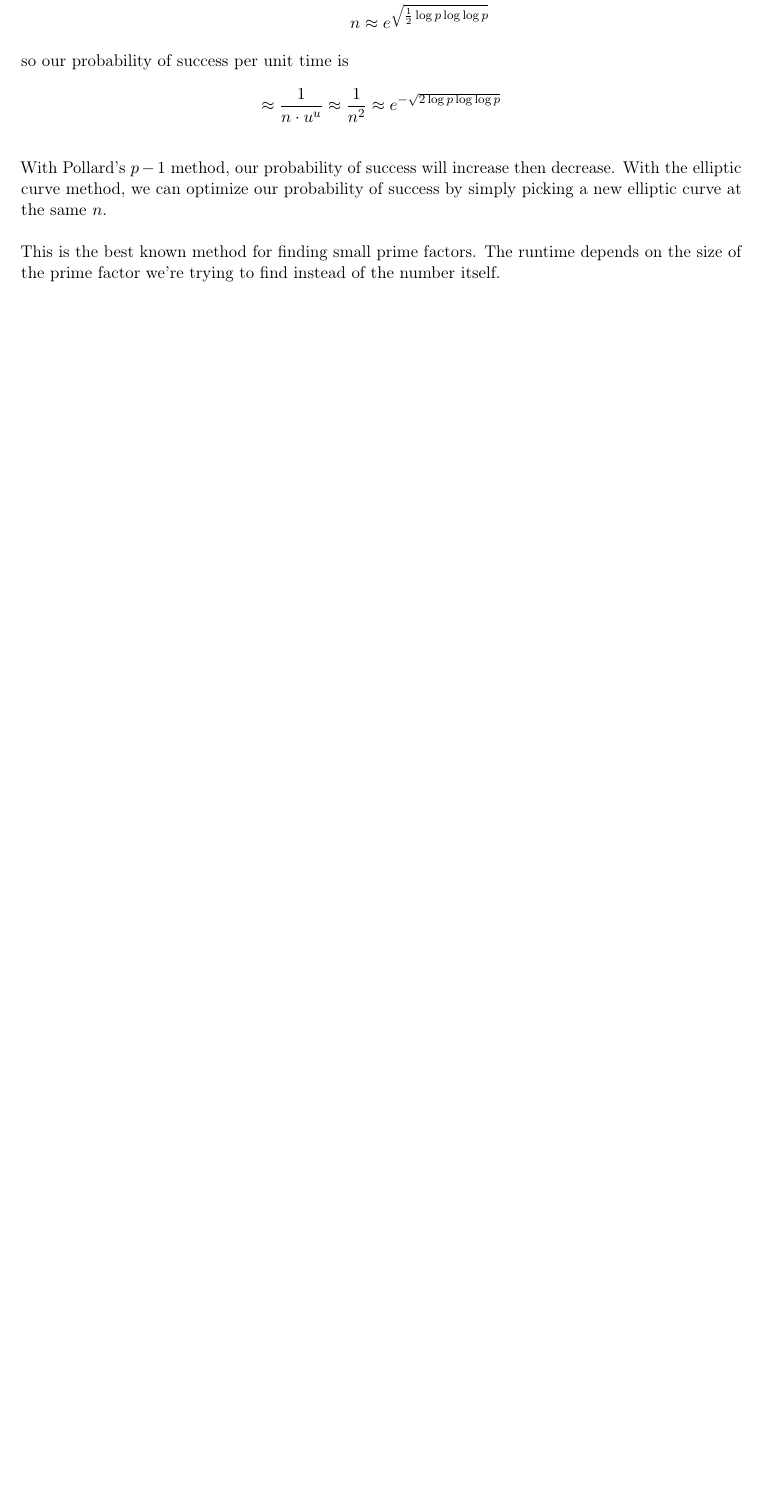
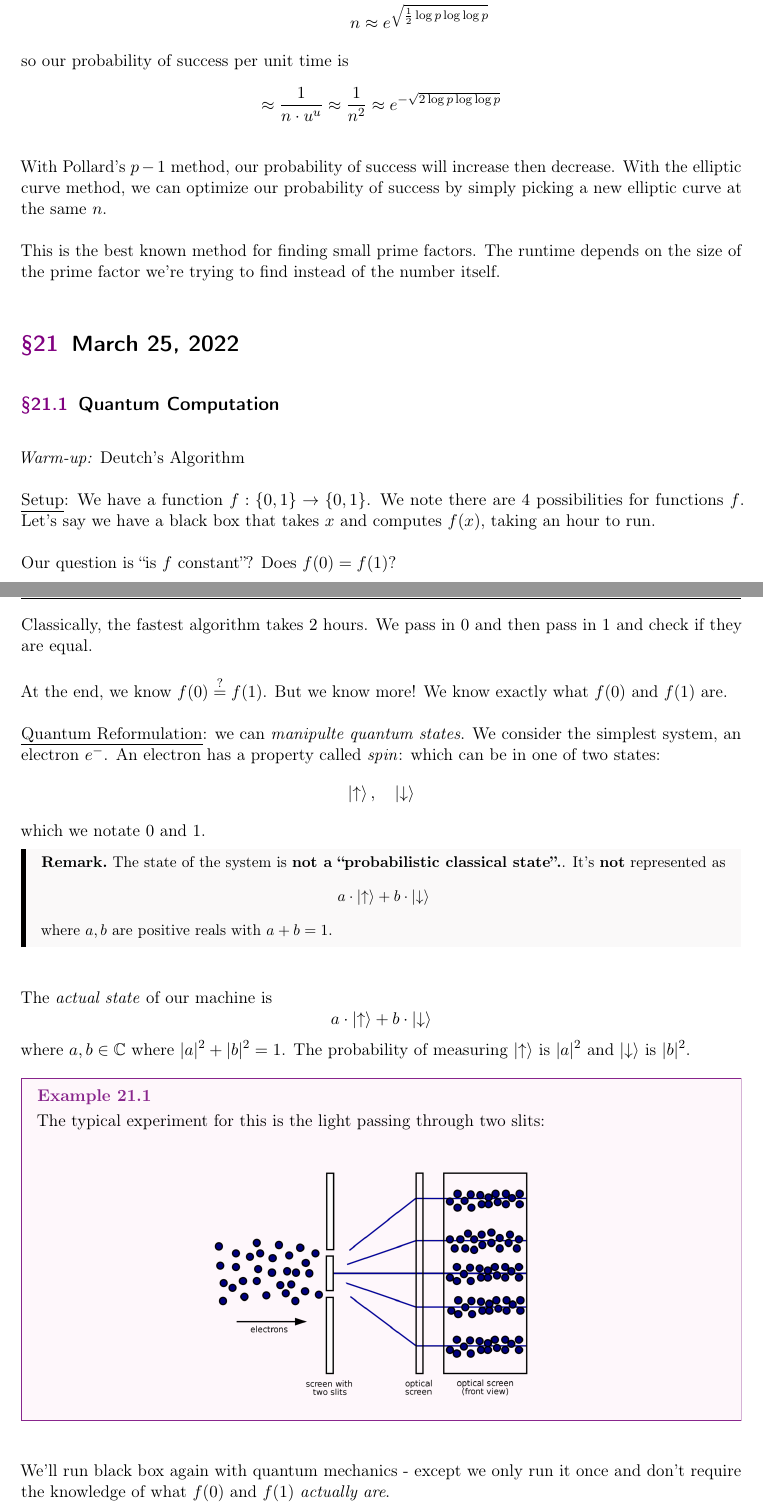
Before and after one commit to jchen/math1580-notes, a LaTeX document (notes.tex, which reads lectures/2022-03-25.tex, lectures/2022-04-04.tex): part of page 51 of 51 before the commit and two parts of pages 51 and 52 of 56 after it, the two joined at a grey line, cut so that both start at the same text, the shorter picture padded with empty space. The pictures show the PDF file notes.pdf that the author committed with the source.

Commit message:
20220404

```diff
--- /dev/null
+++ b/lectures/2022-03-25.tex
@@ -0,0 +1,55 @@
+%!TEX root = ../notes.tex
+\section{March 25, 2022}
+\subsection{Quantum Computation}
+\emph{Warm-up:} Deutch's Algorithm
+
+\ul{Setup}: We have a function $f : \{0, 1\}\to \{0, 1\}$. We note there are 4 possibilities for functions $f$. Let's say we have a black box that takes $x$ and computes $f(x)$, taking an hour to run.
+
+Our question is ``is $f$ constant''? Does $f(0) = f(1)$?
+
+Classically, the fastest algorithm takes $2$ hours. We pass in $0$ and then pass in $1$ and check if they are equal.
+
+At the end, we know $f(0) \overset{?}{=} f(1)$. But we know more! We know exactly what $f(0)$ and $f(1)$ are.
+
+\ul{Quantum Reformulation}: we can \emph{manipulte quantum states}. We consider the simplest system, an electron $e^-$. An electron has a property called \emph{spin}: which can be in one of two states:
+\[\Ket{\uparrow}, \quad \Ket{\downarrow}\]
+which we notate $0$ and $1$.
+
+\begin{remark*}
+    The state of the system is \textbf{not a ``probabilistic classical state''.}. It's \textbf{not} represented as
+    \[a\cdot \Ket{\uparrow} + b\cdot \Ket{\downarrow}\]
+    where $a, b$ are positive reals with $a + b = 1$.
+\end{remark*}
+
+The \emph{actual state} of our machine is
+\[a\cdot \Ket{\uparrow} + b\cdot \Ket{\downarrow}\]
+where $a, b\in\CC$ where $|a|^2 + |b|^2 = 1$. The probability of measuring $\Ket{\uparrow}$ is $|a|^2$ and $\Ket{\downarrow}$ is $|b|^2$.
+
+\begin{example}
+    The typical experiment for this is the light passing through two slits:
+    \begin{center}
+        \includegraphics[width=0.5\textwidth]{images/slit-experiment.png}
+    \end{center}
+\end{example}
+
+We'll run black box again with quantum mechanics - except we only run it once and don't require the knowledge of what $f(0)$ and $f(1)$ \emph{actually are}.
+
+The laws of quantum mechanics are time symmetric. Thus,
+\[f : \begin{cases}
+        0\mapsto 0 \\
+        1\mapsto 0
+    \end{cases}\]
+\emph{cannot} exist in a quantum computer since it's not invertible. How do we encapsulate our function to be run in a quantum computer?
+
+We define a new function
+\[F(x, y) = (x, f(x) + y \text{ mod } 2)\]
+$F$ and $f$ encode exactly the same information. But $F$ is defined in a way such that it fits on a quantum computer since it's an invertible function. Classically, it makes no difference having a box that computes $F$ or a box that computes $f$. Computing one gives us the other.
+
+\subsubsection{Deutch's Problem}
+Given a \emph{quantum} black box for $F$. Can we determine whether $f(0) = f(1)$?
+
+The idea is that we feed in $x$ and $y$ as superpositions between $0$ and $1$ and exploit cancellation. We evaluate
+\begin{align*}
+     & \phantom{=} F\left( \frac{1}{\sqrt{2}}\Ket{0}+\frac{1}{\sqrt{2}}\Ket{1}, \frac{1}{\sqrt{2}}\Ket{0} - \frac{1}{\sqrt{2}}\Ket{1} \right)                                \\
+     & = \frac{1}{2} \Ket{0}\otimes \Ket{f(0)} - \frac{1}{2}\Ket{0}\otimes \Ket{f(0) + 1} + \frac{1}{2}\Ket{1}\otimes \Ket{f(1)} - \frac{1}{2}\Ket{1} \otimes \Ket{f(1) + 1} \\
+     & = \frac{1}{2}\boxed{\left( (-1)^{f(0)}\Ket{0} + (-1)^{f(1)}\Ket{1} \right)}\otimes \left( \Ket{0} - \Ket{1} \right)
@@ -0,0 +61,5 @@
+\[\begin{pmatrix}
+        \frac{1}{\sqrt{2}}  & \frac{1}{\sqrt{2}} \\
+        -\frac{1}{\sqrt{2}} & \frac{1}{\sqrt{2}}
+    \end{pmatrix}\]
+we get states on the axes. So we get $\Ket{1}$ if $f(0) = f(1)$ and $\Ket{0}$ if $f(0) \neq f(1)$.
--- /dev/null
+++ b/lectures/2022-04-04.tex
@@ -0,0 +1,2 @@
+%!TEX root = ../notes.tex
+\section{April 4, 2022}
@@ -0,0 +7,3 @@
+\[F\left(\frac{1}{\sqrt{2}}\Ket{0} + \frac{1}{\sqrt{2}}\Ket{0}, \frac{1}{\sqrt{2}}\Ket{0} - \frac{1}{\sqrt{2}}\Ket{0}\right) = \frac{1}{2}\left((-1)^{f(0)}\Ket{0} + (-1)^{f(1)}\Ket{1}\right)\otimes\left( \Ket{0} - \Ket{1} \right)\]
+where we apply a rotation to the possible outcomes. Our key transformation is
+\[(x, y)\mapsto \left( \frac{1}{\sqrt{2}}x + \frac{1}{\sqrt{2}}y,  \frac{1}{\sqrt{2}}x - \frac{1}{\sqrt{2}}y \right)\]
@@ -0,0 +15,5 @@
+    \[y_k = \frac{1}{\sqrt{N}}\sum_{j} e^{-\frac{2\pi i}{N}\cdot jk}x_j\]
+\end{definition}
+
+Note that this is the discrete analog of the ordinary Fourier Transform:
+\[f(x)\rightsquigarrow \hat{f}(y) = \int e^{2\pi ixy}f(x)\ dx\]
@@ -0,0 +30 @@
+\subsection{Shor's Algorithm}
```
Also changed, not shown: notes.tex (+3 -0 lines), images/slit-experiment.png (added), notes.pdf, lectures/2022-03-25.tex (5 more changed lines), lectures/2022-04-04.tex (70 more changed lines).
